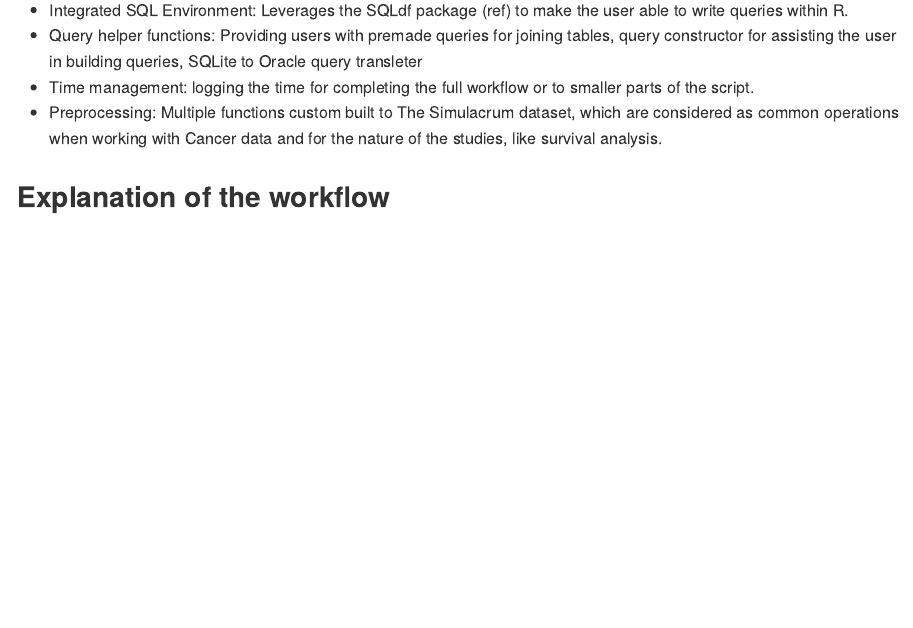
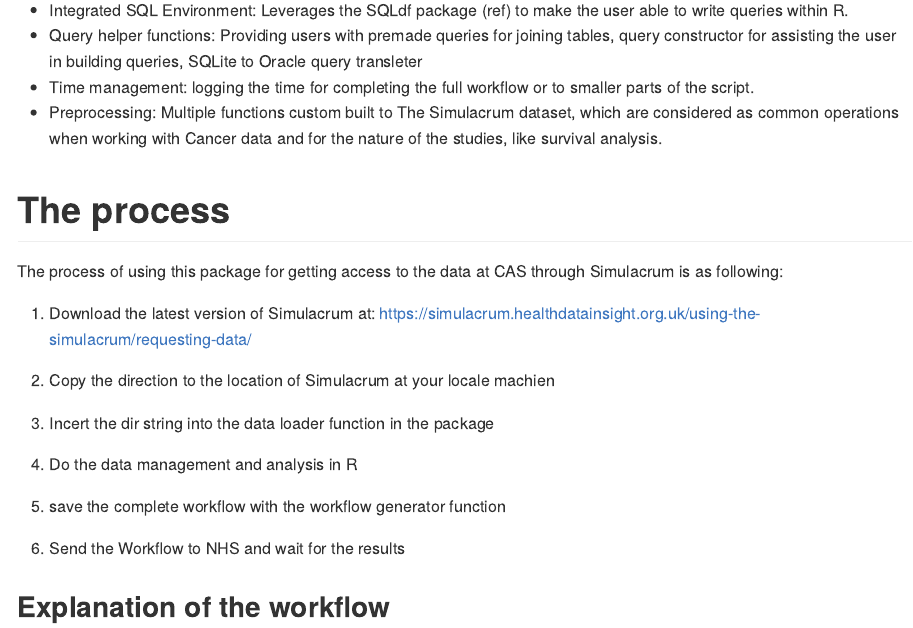
Before and after one commit to aghaynes/simulacrumWorkflowR, an R Markdown document (README.Rmd): the page in a window 1100 px wide, from 600 px down. Rendered offline with R 4.5, knitr and Pandoc, with nearby package versions; some code elsewhere in the file could not run offline; long lines of code are wrapped.

Commit message:
added some content to the documentation

```diff
--- a/README.Rmd
+++ b/README.Rmd
@@ -33,6 +33,20 @@
 - Time management: logging the time for completing the full workflow or to smaller parts of the script.
 - Preprocessing: Multiple functions custom built to The Simulacrum dataset, which are considered as common operations when working with Cancer data and for the nature of the studies, like survival analysis.
 
+# The process
+The process of using this package for getting access to the data at CAS through Simulacrum is as following:
+
+1) Download the latest version of Simulacrum at: https://simulacrum.healthdatainsight.org.uk/using-the-simulacrum/requesting-data/
+
+2) Copy the direction to the location of Simulacrum at your locale machien
+
+3) Incert the dir string into the data loader function in the package
+
+4) Do the data management and analysis in R
+
+5) save the complete workflow with the workflow generator function
+
+6) Send the Workflow to NHS and wait for the results
 
 ## Explanation of the workflow
 The workflow is built around the SQLdf package where the user are able to setup a invisible database in the span of seconds and fully automated. Before the database is intialised, the user is required to download the latest version of the Simulacrum (v2.1.0) data: https://simulacrum.healthdatainsight.org.uk/using-the-simulacrum/requesting-data/ .
```
Also changed, not shown: R/workflow_generator.R (+8 -17 lines).
